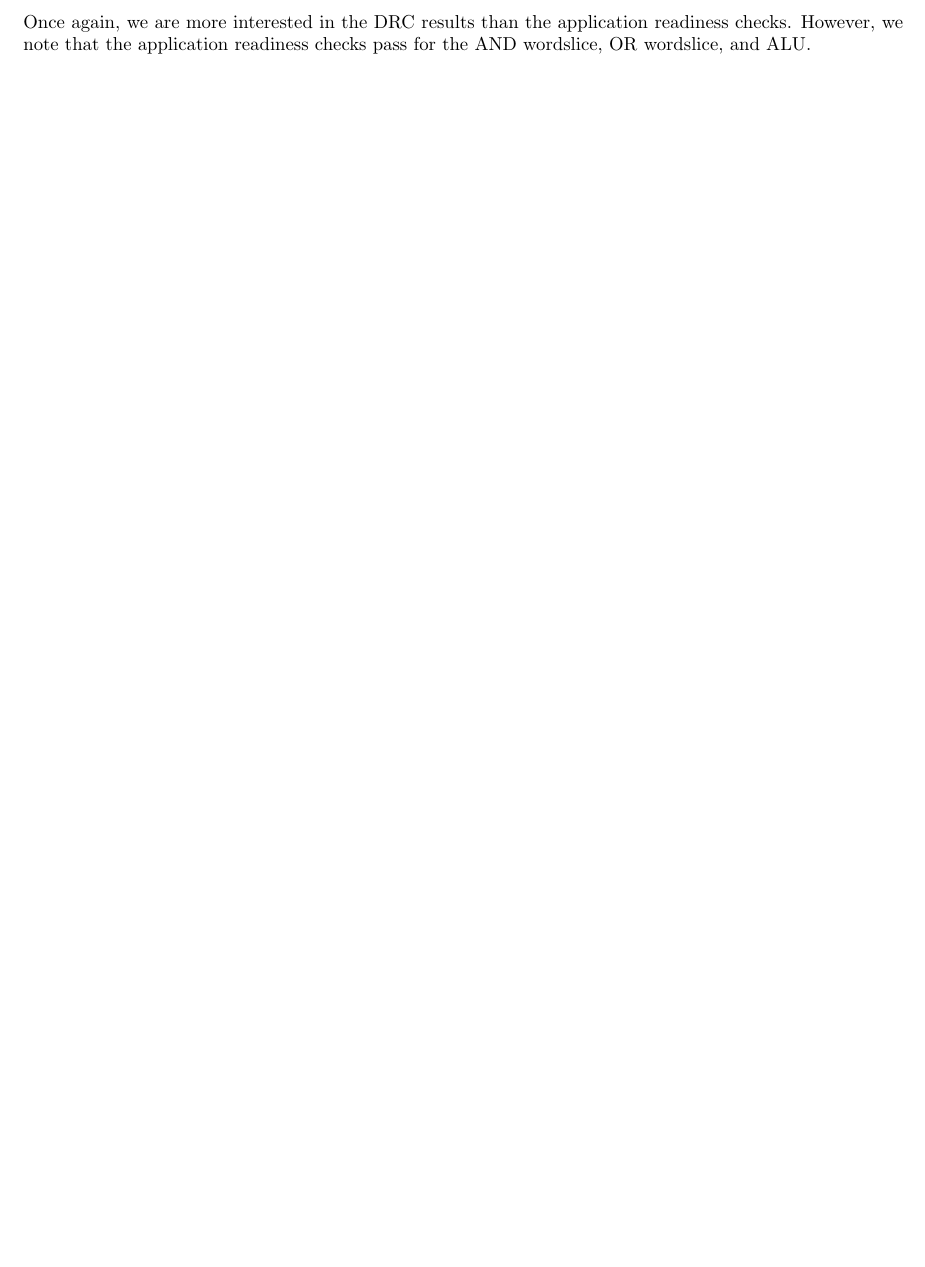
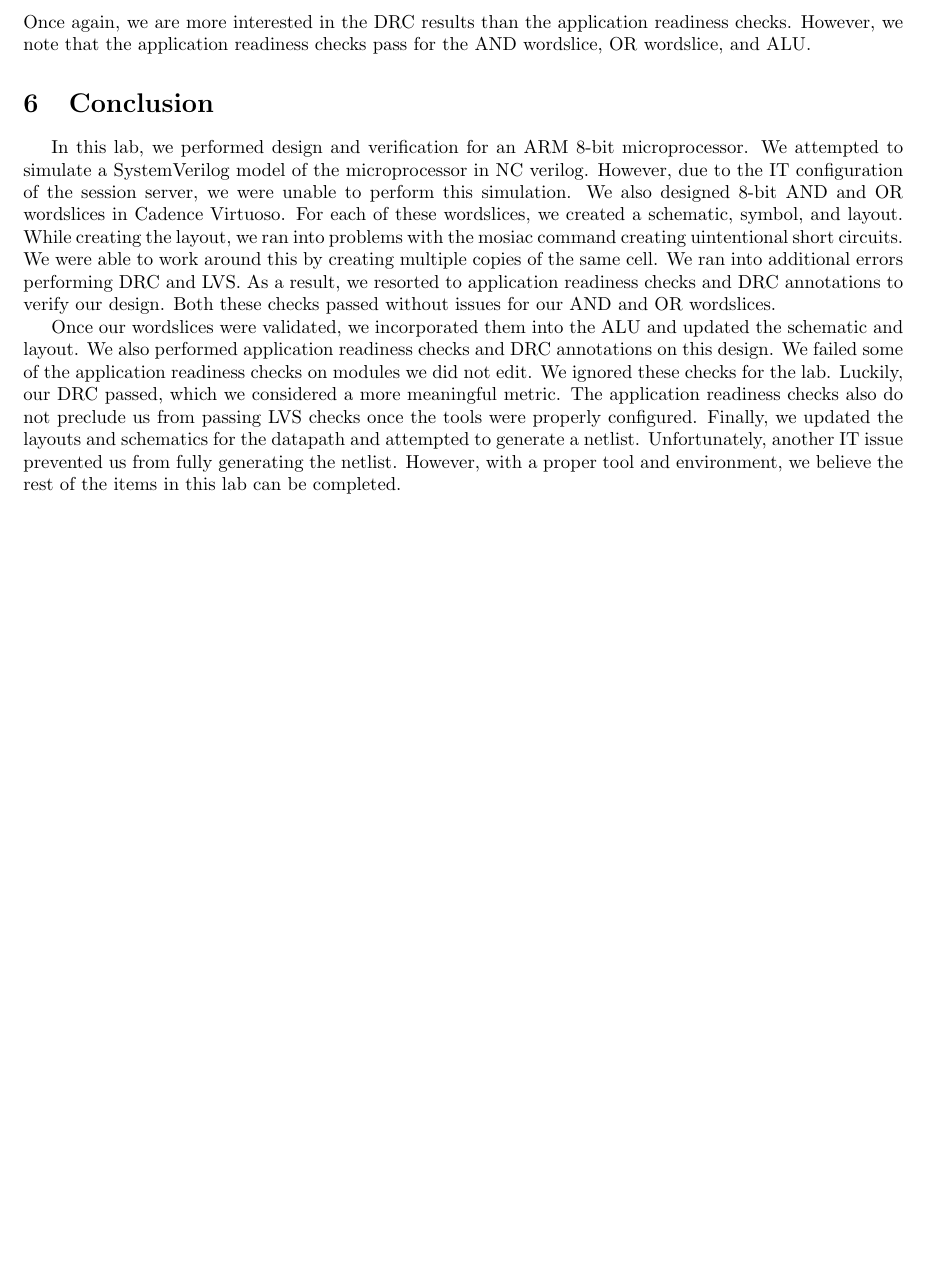
Before and after one commit to osowatzke/ECE_507_Labs, a LaTeX document (3/latex/ECE507_Lab3_Sowatzke.tex): part of page 11 of 11, cut so that both start at the same text, the shorter picture padded with empty space. Compiled offline with pdfLaTeX.

Commit message:
Working on conclusion. Simulation is not working

```diff
--- a/3/latex/ECE507_Lab3_Sowatzke.tex
+++ b/3/latex/ECE507_Lab3_Sowatzke.tex
@@ -318,4 +318,10 @@
 
 	\noindent Once again, we are more interested in the DRC results than the application readiness checks. However, we note that the application readiness checks pass for the AND wordslice, OR wordslice, and ALU.
 
+	\section{Conclusion}
+
+	In this lab, we performed design and verification for an ARM 8-bit microprocessor. We attempted to simulate a SystemVerilog model of the microprocessor in NC verilog. However, due to the IT configuration of the session server, we were unable to perform this simulation. We also designed 8-bit AND and OR wordslices in Cadence Virtuoso. For each of these wordslices, we created a schematic, symbol, and layout. While creating the layout, we ran into problems with the mosiac command creating uintentional short circuits. We were able to work around this by creating multiple copies of the same cell. We ran into additional errors performing DRC and LVS. As a result, we resorted to application readiness checks and DRC annotations to verify our design. Both these checks passed without issues for our AND and OR wordslices.
+
+	Once our wordslices were validated, we incorporated them into the ALU and updated the schematic and layout. We also performed application readiness checks and DRC annotations on this design. We failed some of the application readiness checks on modules we did not edit. We ignored these checks for the lab. Luckily, our DRC passed, which we considered a more meaningful metric. The application readiness checks also do not preclude us from passing LVS checks once the tools were properly configured. Finally, we updated the layouts and schematics for the datapath and attempted to generate a netlist. Unfortunately, another IT issue prevented us from fully generating the netlist. However, with a proper tool and environment, we believe the rest of the items in this lab can be completed.
+
 \end{document}
```
